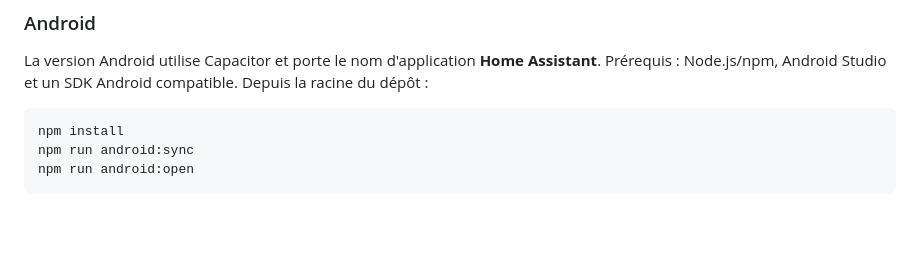
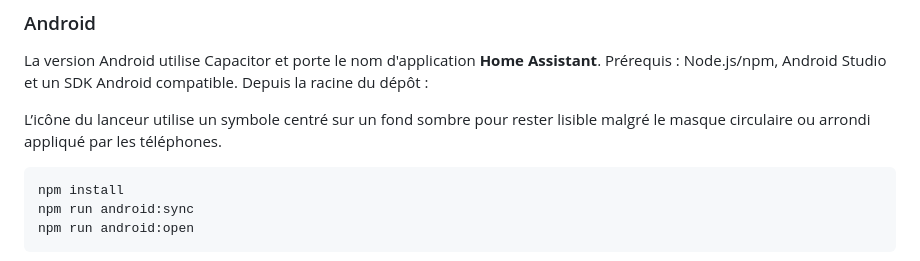
Before and after one commit to Deraub1/home_assistant, a Markdown page: README.md, the part around the change. Rendered like a GitHub page; blank space fills up the shorter version.

Commit message:
Document Android launcher icon framing
Explain why the launcher artwork is centered for circular and rounded Android masks.\n\nCo-authored-by: Copilot <223556219+Copilot@users.noreply.github.com>

````diff
--- a/README.md
+++ b/README.md
@@ -95,6 +95,9 @@ Les liens d'installation et les versions publiées sont accessibles depuis la
 La version Android utilise Capacitor et porte le nom d'application
 **Home Assistant**. Prérequis : Node.js/npm, Android Studio et un SDK Android
 compatible. Depuis la racine du dépôt :
+
+L’icône du lanceur utilise un symbole centré sur un fond sombre pour rester
+lisible malgré le masque circulaire ou arrondi appliqué par les téléphones.
 
 ```powershell
 npm install
````
